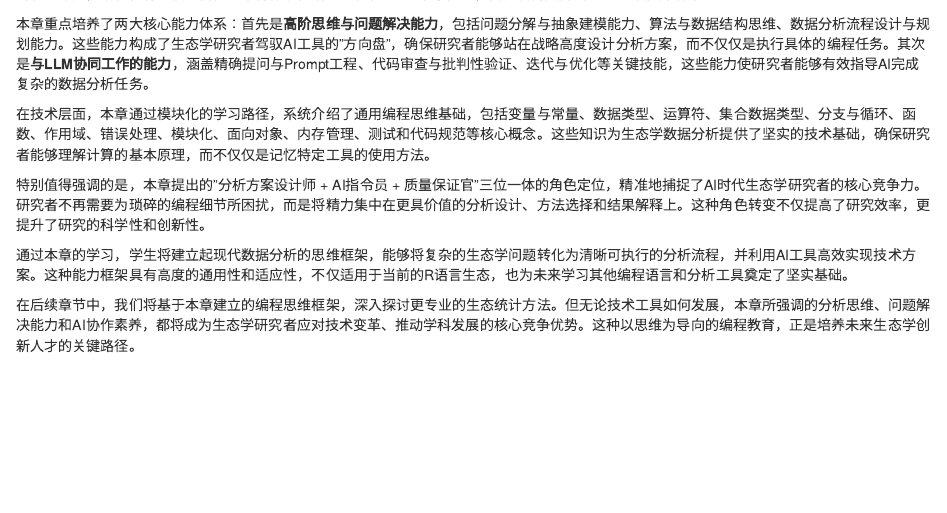
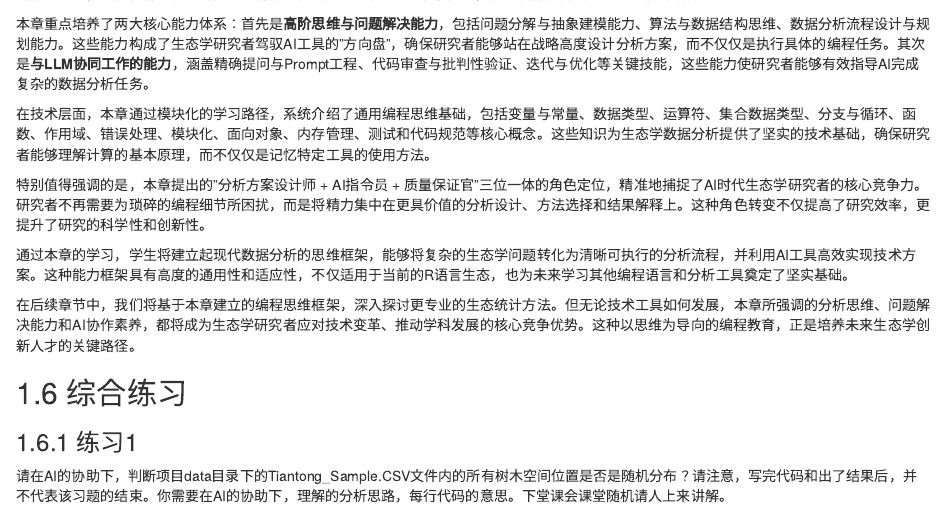
Before and after one commit to guochunshen/ecological-statistics, an R Markdown document (01-statistical_programing.Rmd): the page in a window 1100 px wide, from 11850 px down. Rendered offline with R 4.5, knitr and Pandoc, with nearby package versions; drawn as R Markdown's standard HTML page in place of the format the file asks for; code that draws random numbers runs with fixed seeds of ours; some code elsewhere in the file could not run offline.

Commit message:
在统计编程基础章内添加了一个练习题

```diff
--- a/01-statistical_programing.Rmd
+++ b/01-statistical_programing.Rmd
@@ -1390,3 +1390,9 @@ safe_calculation <- function(data) {
 通过本章的学习，学生将建立起现代数据分析的思维框架，能够将复杂的生态学问题转化为清晰可执行的分析流程，并利用AI工具高效实现技术方案。这种能力框架具有高度的通用性和适应性，不仅适用于当前的R语言生态，也为未来学习其他编程语言和分析工具奠定了坚实基础。
 
 在后续章节中，我们将基于本章建立的编程思维框架，深入探讨更专业的生态统计方法。但无论技术工具如何发展，本章所强调的分析思维、问题解决能力和AI协作素养，都将成为生态学研究者应对技术变革、推动学科发展的核心竞争优势。这种以思维为导向的编程教育，正是培养未来生态学创新人才的关键路径。
+
+## 综合练习
+
+### 练习1
+
+请在AI的协助下，判断项目data目录下的Tiantong_Sample.CSV文件内的所有树木空间位置是否是随机分布？请注意，写完代码和出了结果后，并不代表该习题的结束。你需要在AI的协助下，理解的分析思路，每行代码的意思。下堂课会课堂随机请人上来讲解。
```
Also changed, not shown: docs/reference-keys.txt, docs/search_index.json, 4 other files.
